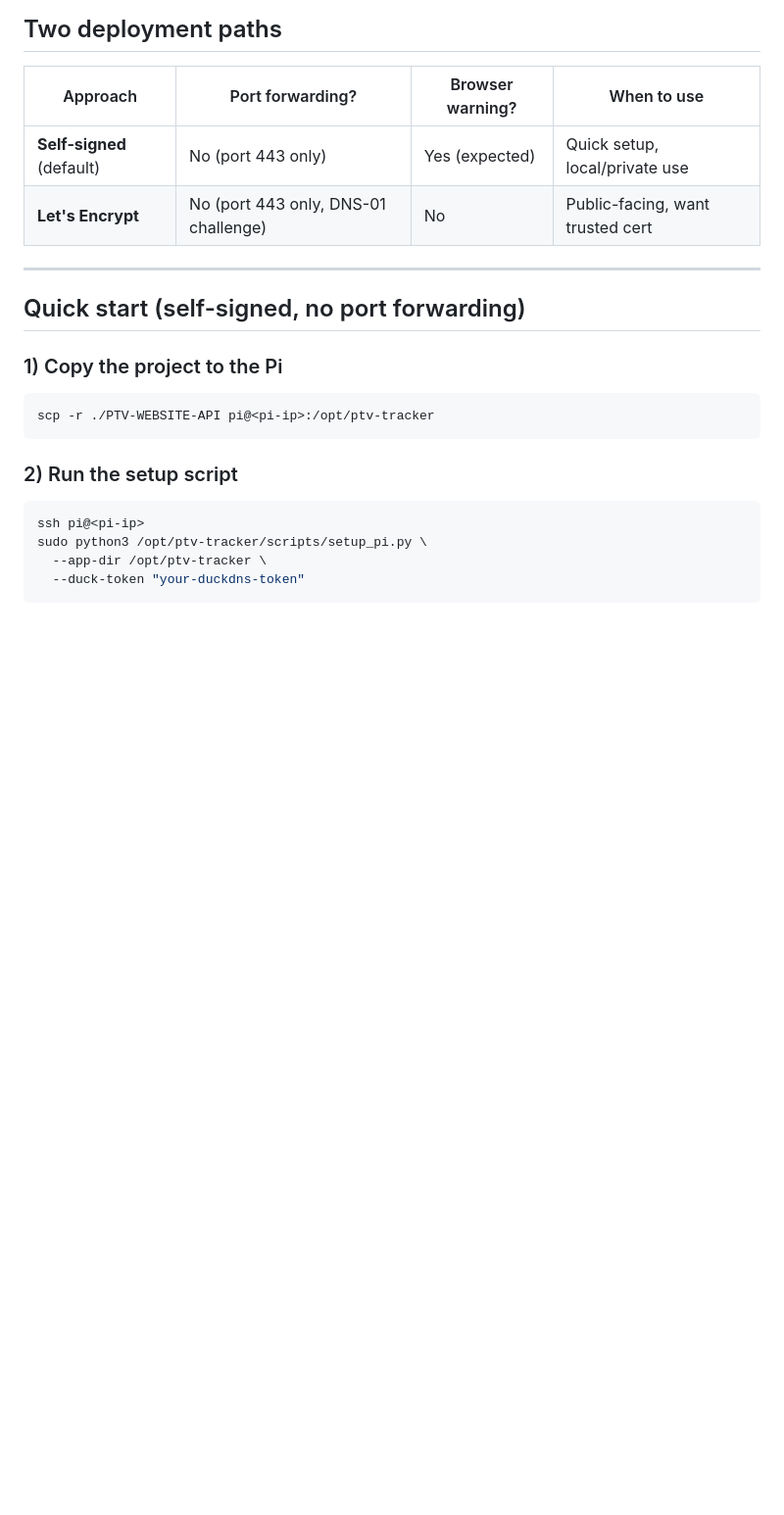
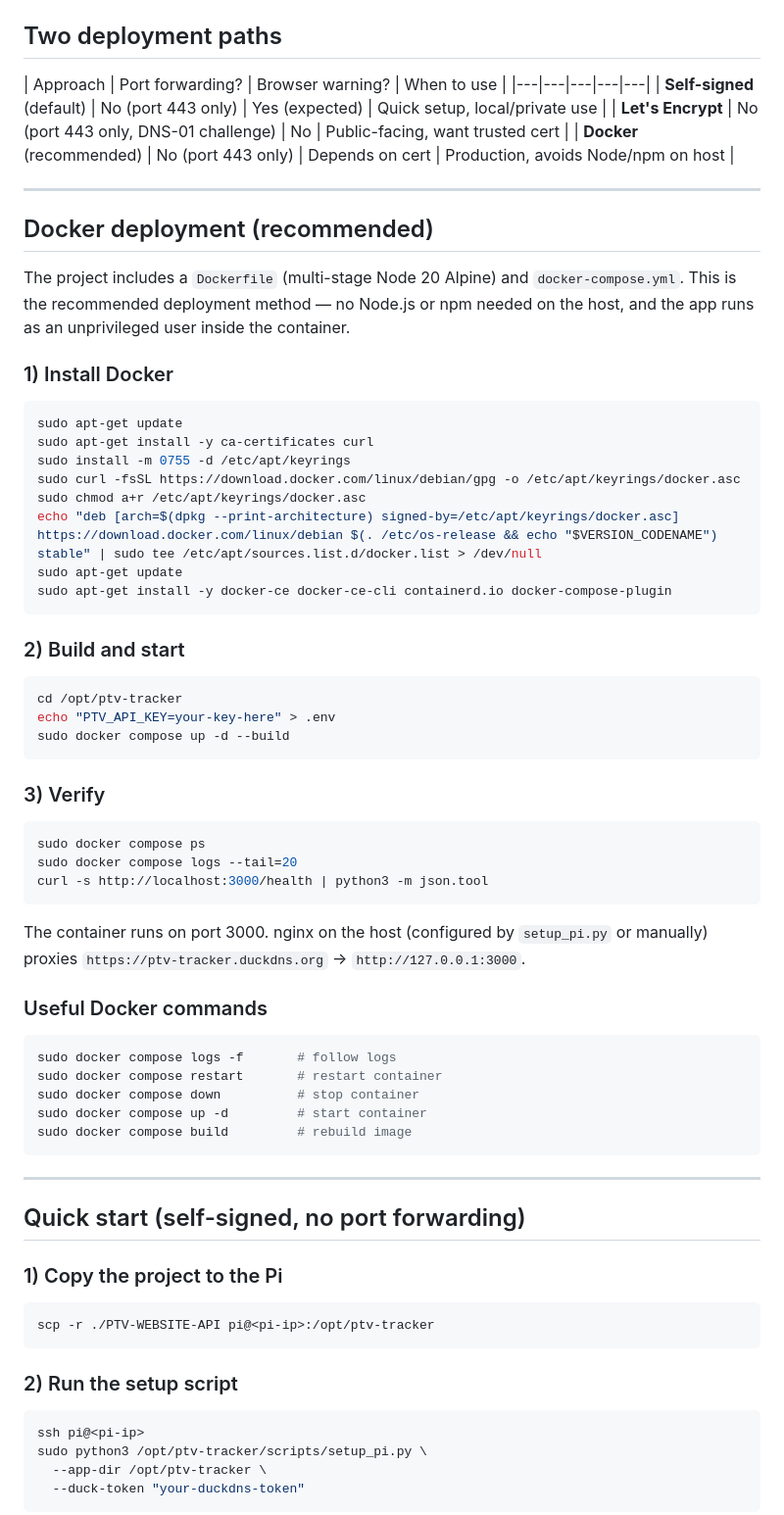
Before and after one commit to Boredumdidum/PTV-WEBSITE-API, a Markdown page: docs/raspberry-pi-setup.md, the part around the change. Shown at 98% size. GitHub-like rendering; blank space fills up the shorter version.

````diff
--- a/docs/raspberry-pi-setup.md
+++ b/docs/raspberry-pi-setup.md
@@ -5,9 +5,57 @@ Deploy the PTV GTFS-RT proxy on a Raspberry Pi with DuckDNS and HTTPS.
 ## Two deployment paths
 
 | Approach | Port forwarding? | Browser warning? | When to use |
-|---|---|---|---|
+|---|---|---|---|---|
 | **Self-signed** (default) | No (port 443 only) | Yes (expected) | Quick setup, local/private use |
 | **Let's Encrypt** | No (port 443 only, DNS-01 challenge) | No | Public-facing, want trusted cert |
+| **Docker** (recommended) | No (port 443 only) | Depends on cert | Production, avoids Node/npm on host |
+
+---
+
+## Docker deployment (recommended)
+
+The project includes a `Dockerfile` (multi-stage Node 20 Alpine) and `docker-compose.yml`. This is the recommended deployment method — no Node.js or npm needed on the host, and the app runs as an unprivileged user inside the container.
+
+### 1) Install Docker
+
+```bash
+sudo apt-get update
+sudo apt-get install -y ca-certificates curl
+sudo install -m 0755 -d /etc/apt/keyrings
+sudo curl -fsSL https://download.docker.com/linux/debian/gpg -o /etc/apt/keyrings/docker.asc
+sudo chmod a+r /etc/apt/keyrings/docker.asc
+echo "deb [arch=$(dpkg --print-architecture) signed-by=/etc/apt/keyrings/docker.asc] https://download.docker.com/linux/debian $(. /etc/os-release && echo "$VERSION_CODENAME") stable" | sudo tee /etc/apt/sources.list.d/docker.list > /dev/null
+sudo apt-get update
+sudo apt-get install -y docker-ce docker-ce-cli containerd.io docker-compose-plugin
+```
+
+### 2) Build and start
+
+```bash
+cd /opt/ptv-tracker
+echo "PTV_API_KEY=your-key-here" > .env
+sudo docker compose up -d --build
+```
+
+### 3) Verify
+
+```bash
+sudo docker compose ps
+sudo docker compose logs --tail=20
+curl -s http://localhost:3000/health | python3 -m json.tool
+```
+
+The container runs on port 3000. nginx on the host (configured by `setup_pi.py` or manually) proxies `https://ptv-tracker.duckdns.org` → `http://127.0.0.1:3000`.
+
+### Useful Docker commands
+
+```bash
+sudo docker compose logs -f       # follow logs
+sudo docker compose restart       # restart container
+sudo docker compose down          # stop container
+sudo docker compose up -d         # start container
+sudo docker compose build         # rebuild image
+```
 
 ---
 
````
Also changed, not shown: README.md (+17 -3 lines), ROADMAP/backend-sprint.md (+2 -2 lines).
